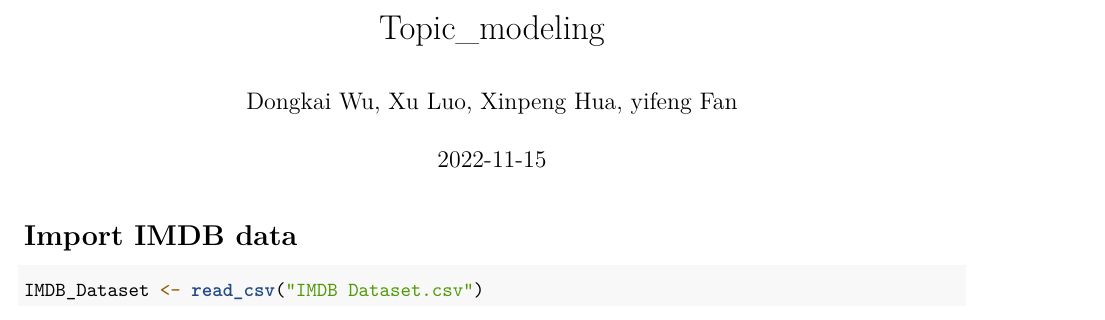
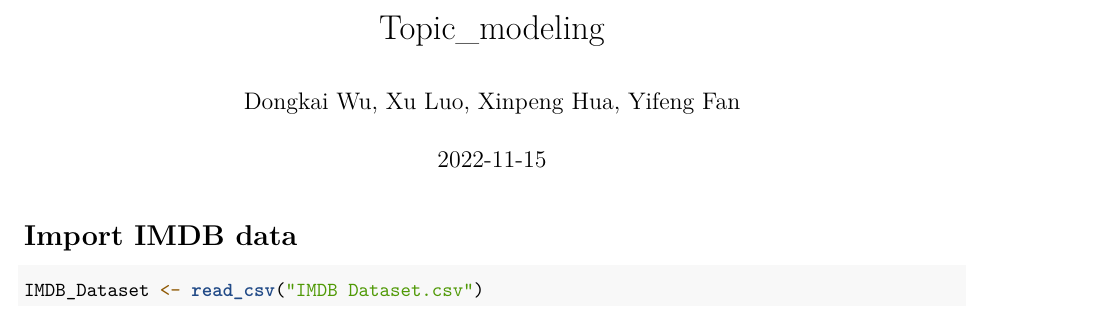
Before and after one commit to Dongkai-Wu/Topic_modeling_G3, an R Markdown document (Topic_model_markdown——final.Rmd): part of page 1 of 5, cut so that both start at the same text. Rendered offline with R 4.5, knitr and Pandoc, then LaTeX, with nearby package versions; both versions are drawn in the output format of the newer one; some code elsewhere in the file could not run offline.

Commit message:
pdf file uploaded

````diff
--- a/Topic_model_markdown——final.Rmd
+++ b/Topic_model_markdown——final.Rmd
@@ -1,8 +1,10 @@
 ---
 title: "Topic_modeling"
-author: "Dongkai Wu, Xu Luo, Xinpeng Hua, yifeng Fan"
+author: "Dongkai Wu, Xu Luo, Xinpeng Hua, Yifeng Fan"
 date: "2022-11-15"
-output: html_document
+output:
+  pdf_document:
+    latex_engine: xelatex
 ---
 
 ```{r setup, include=FALSE}
````
Also changed, not shown: Topic_model_markdown——final.pdf (added).
